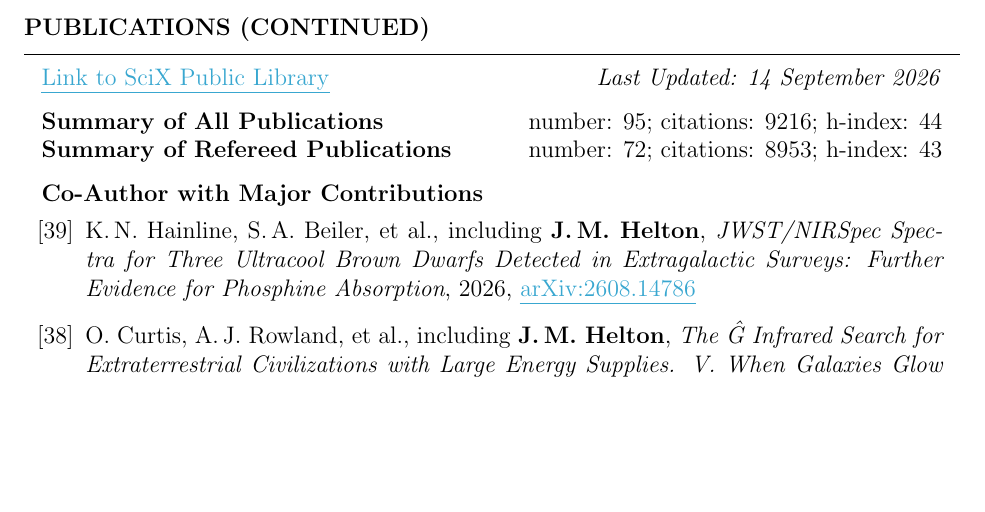
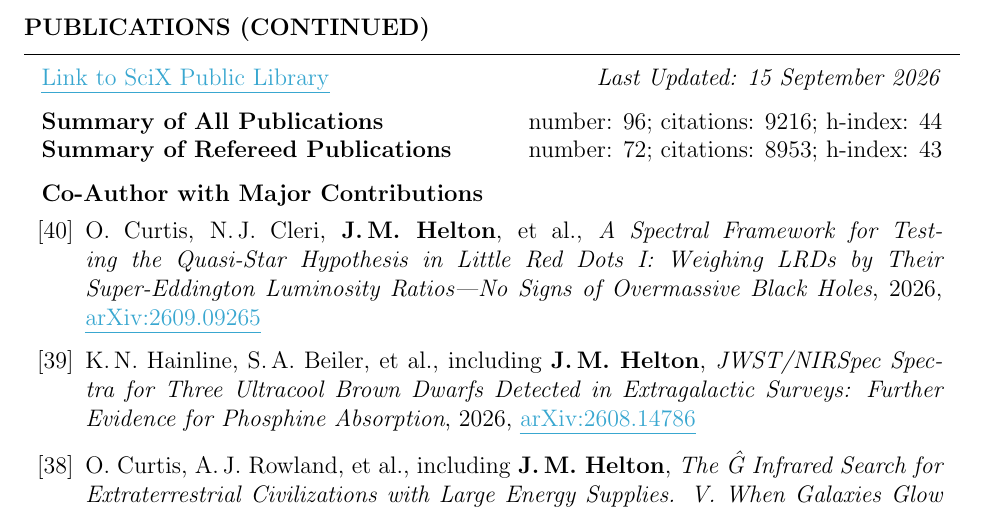
Before and after one commit to jakobhelton/jakobhelton.github.io, a LaTeX CV (assets/cv/JMH_CV.tex): part of page 6 of 12, cut so that both start at the same text, the shorter picture padded with empty space. Compiled offline with pdfLaTeX.

Commit message:
chore: daily data update [2026-09-15]

```diff
--- a/assets/cv/JMH_CV.tex
+++ b/assets/cv/JMH_CV.tex
@@ -360,15 +360,17 @@ Prof. Marcia Rieke \hfill The University of Arizona \hfill \ \ \ \ \ \ \ \,\, \h
 
 \begin{rSection}{Publications (Continued)}
 
-\href{https://scixplorer.org/public-libraries/57nm1ouuTMusp62fvjiXYg}{\ul{Link to SciX Public Library}} \hfill \textit{Last Updated: 14 September 2026}
+\href{https://scixplorer.org/public-libraries/57nm1ouuTMusp62fvjiXYg}{\ul{Link to SciX Public Library}} \hfill \textit{Last Updated: 15 September 2026}
 
-\textbf{Summary of All Publications} \hfill number: $95$; citations: $9216$; h-index: $44$ \\
+\textbf{Summary of All Publications} \hfill number: $96$; citations: $9216$; h-index: $44$ \\
 \textbf{Summary of Refereed Publications} \hfill number: $72$; citations: $8953$; h-index: $43$
 
 %	CO-AUTHOR WITH MAJOR CONTRIBUTIONS PUBLICATIONS SECTION
 
 \begin{rSubsection}{Co-Author with Major Contributions}{}{}{}
 \begin{etaremune}
+
+    \item O.~Curtis, N.\,J.~Cleri, \textbf{J.\,M.~Helton}, et~al., \textit{A Spectral Framework for Testing the Quasi-Star Hypothesis in Little Red Dots I: Weighing LRDs by Their Super-Eddington Luminosity Ratios---No Signs of Overmassive Black Holes}, 2026, \href{https://www.scixplorer.org/abs/2026arXiv260909265C/abstract}{\ul{arXiv:2609.09265}}
 
     \item K.\,N.~Hainline, S.\,A.~Beiler, et~al., including \textbf{J.\,M.~Helton}, \textit{JWST/NIRSpec Spectra for Three Ultracool Brown Dwarfs Detected in Extragalactic Surveys: Further Evidence for Phosphine Absorption}, 2026, \href{https://www.scixplorer.org/abs/2026arXiv260814786H/abstract}{\ul{arXiv:2608.14786}}
 
```
Also changed, not shown: assets/images/hero_0.jpg, assets/cv/JMH_CV.tex (4 more changed lines), 2 other files.
